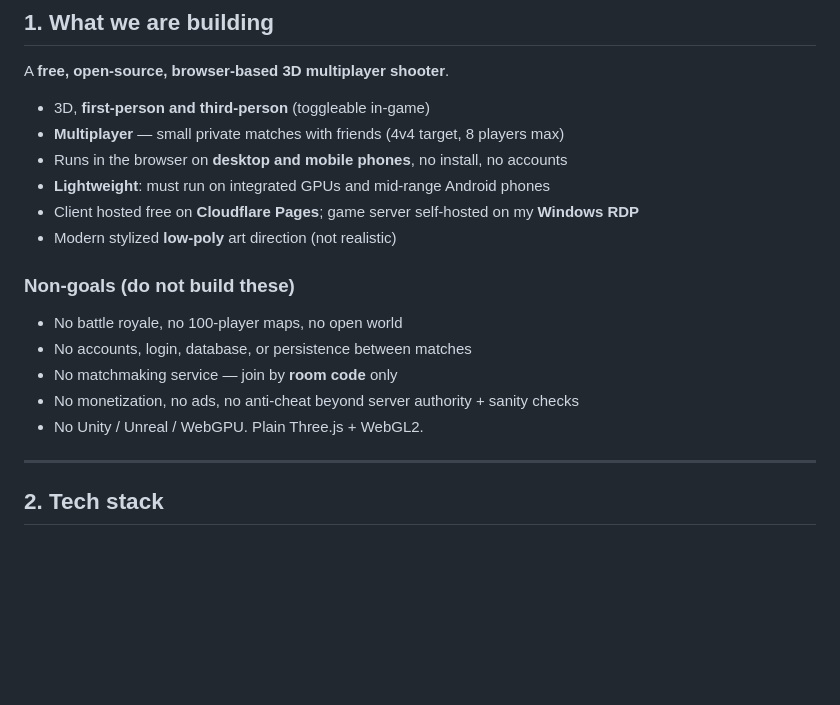
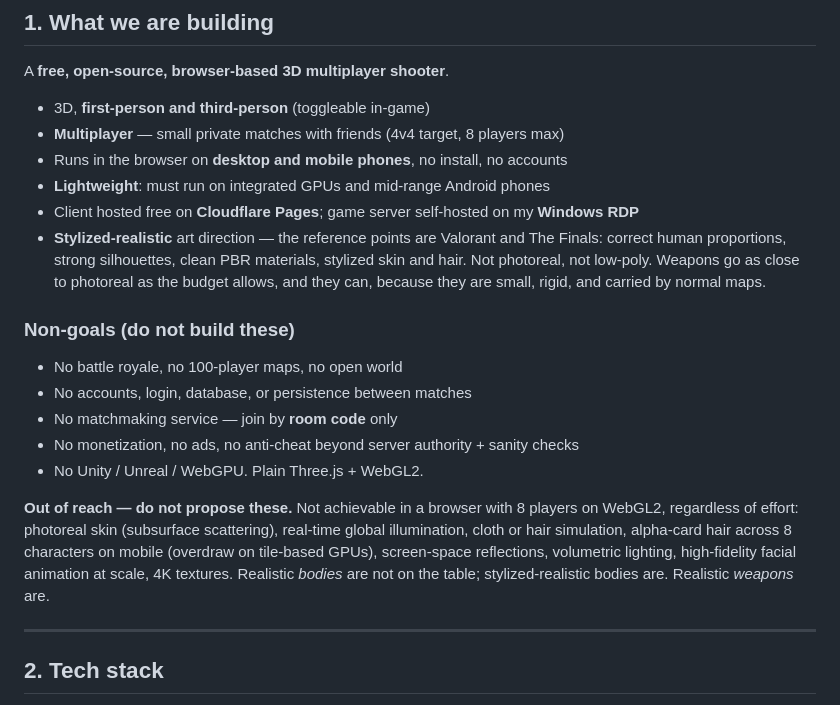
Before and after one commit to aboljamajem1004-jpg/cedar-ops, a Markdown page: CLAUDE.md, the part around one of its changes. GitHub-like rendering; blank space fills up the shorter version.

```diff
--- a/CLAUDE.md
+++ b/CLAUDE.md
@@ -57,7 +57,7 @@ A **free, open-source, browser-based 3D multiplayer shooter**.
 - Runs in the browser on **desktop and mobile phones**, no install, no accounts
 - **Lightweight**: must run on integrated GPUs and mid-range Android phones
 - Client hosted free on **Cloudflare Pages**; game server self-hosted on my **Windows RDP**
-- Modern stylized **low-poly** art direction (not realistic)
+- **Stylized-realistic** art direction — the reference points are Valorant and The Finals: correct human proportions, strong silhouettes, clean PBR materials, stylized skin and hair. Not photoreal, not low-poly. Weapons go as close to photoreal as the budget allows, and they can, because they are small, rigid, and carried by normal maps.
 
 ### Non-goals (do not build these)
 - No battle royale, no 100-player maps, no open world
@@ -65,6 +65,14 @@ A **free, open-source, browser-based 3D multiplayer shooter**.
 - No matchmaking service — join by **room code** only
 - No monetization, no ads, no anti-cheat beyond server authority + sanity checks
 - No Unity / Unreal / WebGPU. Plain Three.js + WebGL2.
+
+**Out of reach — do not propose these.** Not achievable in a browser with 8
+players on WebGL2, regardless of effort: photoreal skin (subsurface scattering),
+real-time global illumination, cloth or hair simulation, alpha-card hair across 8
+characters on mobile (overdraw on tile-based GPUs), screen-space reflections,
+volumetric lighting, high-fidelity facial animation at scale, 4K textures.
+Realistic *bodies* are not on the table; stylized-realistic bodies are. Realistic
+*weapons* are.
 
 ---
 
```
Also changed, not shown: other parts of CLAUDE.md (+75 -7 lines).
